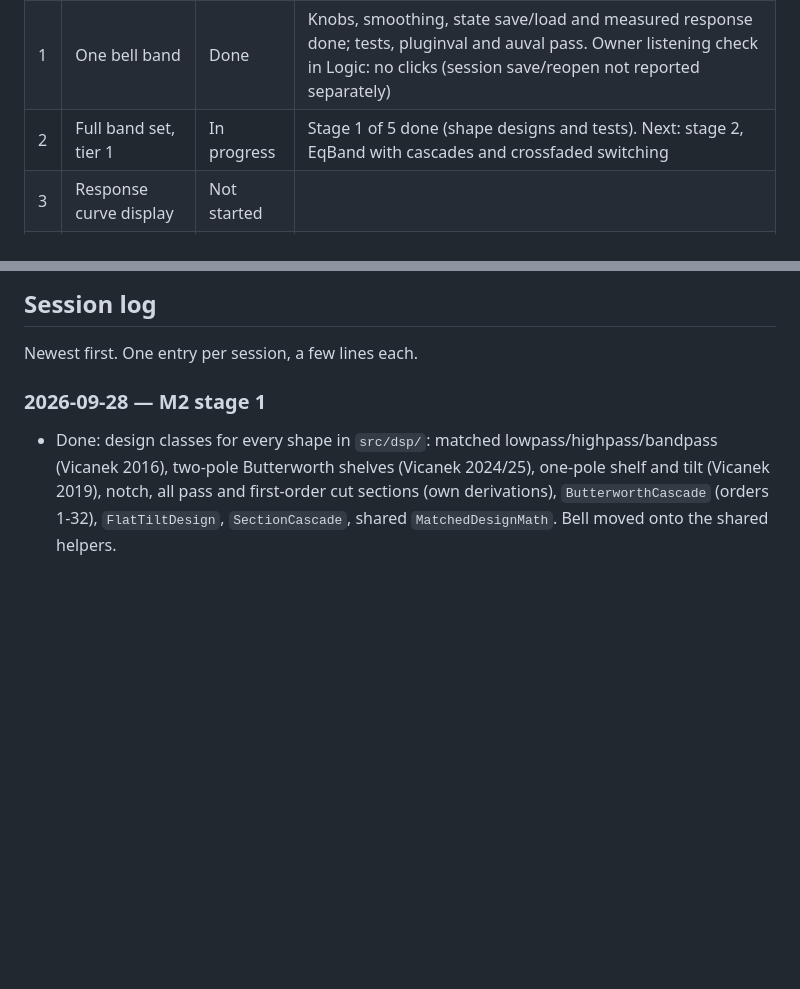
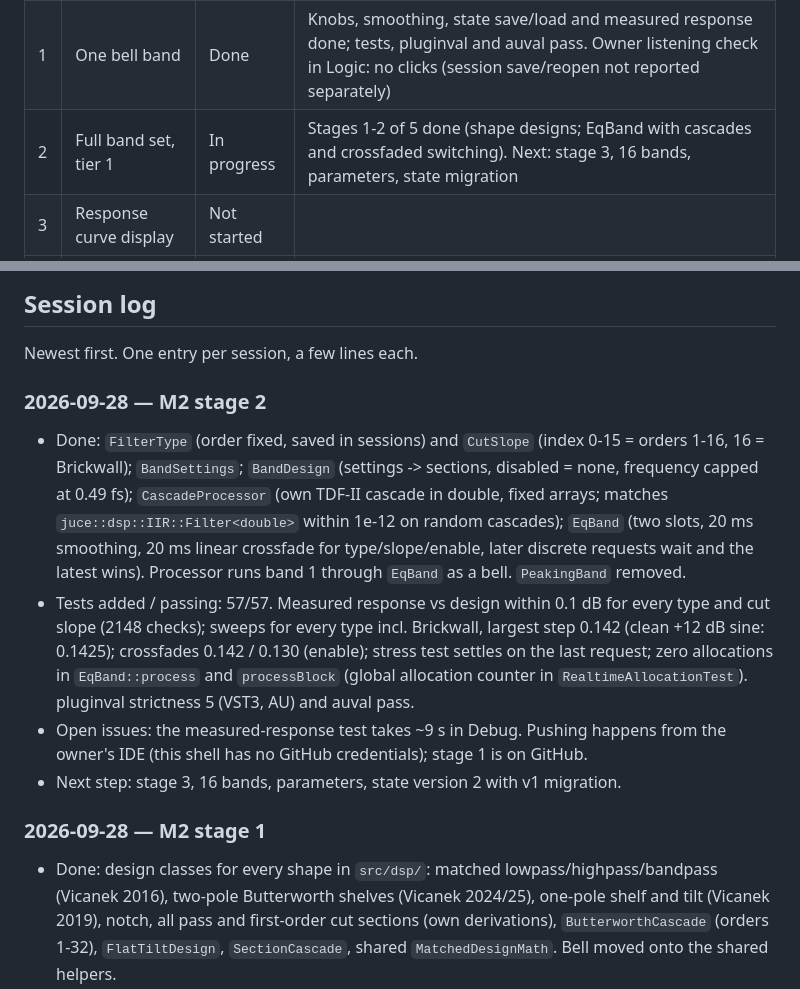
Before and after one commit to CatastrophicCoder/eq, a Markdown page: docs/PROGRESS.md, 2 parts joined by grey strips. Drawn GitHub-style; blank space fills up the shorter version.

Commit message:
M2: update progress for stage 2
Co-Authored-By: Claude Opus 5.5 (1M context) <noreply@anthropic.com>

```diff
--- a/docs/PROGRESS.md
+++ b/docs/PROGRESS.md
@@ -9,7 +9,7 @@ Milestone definitions and "done when" criteria are in [PLAN.md](PLAN.md#mileston
 | --- | --- | --- | --- |
 | 0 | Toolchain | Done | Command-line build, tests, pluginval and auval pass; owner confirmed CLion build and AU load in Logic (Standalone run not reported separately) |
 | 1 | One bell band | Done | Knobs, smoothing, state save/load and measured response done; tests, pluginval and auval pass. Owner listening check in Logic: no clicks (session save/reopen not reported separately) |
-| 2 | Full band set, tier 1 | In progress | Stage 1 of 5 done (shape designs and tests). Next: stage 2, EqBand with cascades and crossfaded switching |
+| 2 | Full band set, tier 1 | In progress | Stages 1-2 of 5 done (shape designs; EqBand with cascades and crossfaded switching). Next: stage 3, 16 bands, parameters, state migration |
 | 3 | Response curve display | Not started | |
 | 4 | Interactive display | Not started | |
 | 5 | Spectrum analyzer | Not started | |
@@ -54,6 +54,23 @@ Newest first. Move each item here from "Open decisions" in `CLAUDE.md` once it i
 ## Session log
 
 Newest first. One entry per session, a few lines each.
+
+### 2026-09-28 — M2 stage 2
+
+- Done: `FilterType` (order fixed, saved in sessions) and `CutSlope` (index 0-15 = orders 1-16, 16 = Brickwall);
+  `BandSettings`; `BandDesign` (settings -> sections, disabled = none, frequency capped at 0.49 fs);
+  `CascadeProcessor` (own TDF-II cascade in double, fixed arrays; matches `juce::dsp::IIR::Filter<double>`
+  within 1e-12 on random cascades); `EqBand` (two slots, 20 ms smoothing, 20 ms linear crossfade for
+  type/slope/enable, later discrete requests wait and the latest wins). Processor runs band 1 through `EqBand`
+  as a bell. `PeakingBand` removed.
+- Tests added / passing: 57/57. Measured response vs design within 0.1 dB for every type and cut slope
+  (2148 checks); sweeps for every type incl. Brickwall, largest step 0.142 (clean +12 dB sine: 0.1425);
+  crossfades 0.142 / 0.130 (enable); stress test settles on the last request; zero allocations in
+  `EqBand::process` and `processBlock` (global allocation counter in `RealtimeAllocationTest`).
+  pluginval strictness 5 (VST3, AU) and auval pass.
+- Open issues: the measured-response test takes ~9 s in Debug. Pushing happens from the owner's IDE
+  (this shell has no GitHub credentials); stage 1 is on GitHub.
+- Next step: stage 3, 16 bands, parameters, state version 2 with v1 migration.
 
 ### 2026-09-28 — M2 stage 1
 
```
